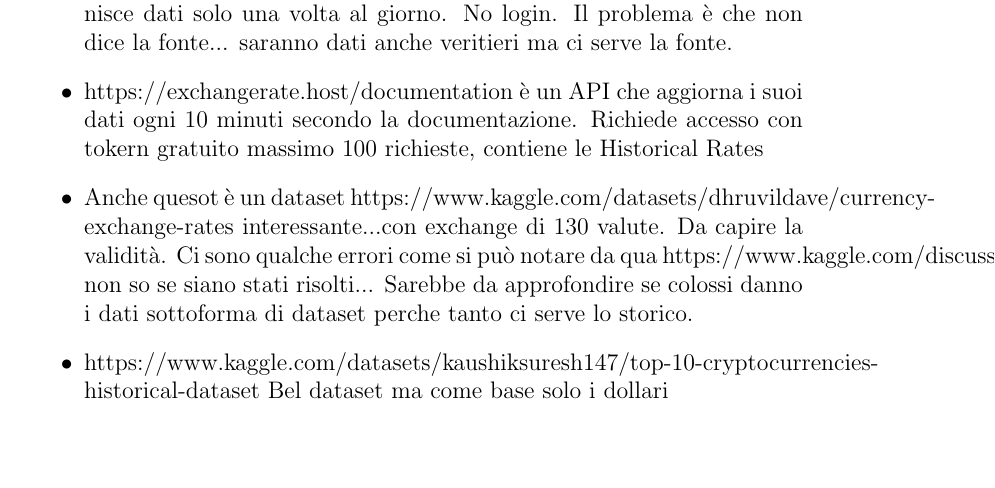
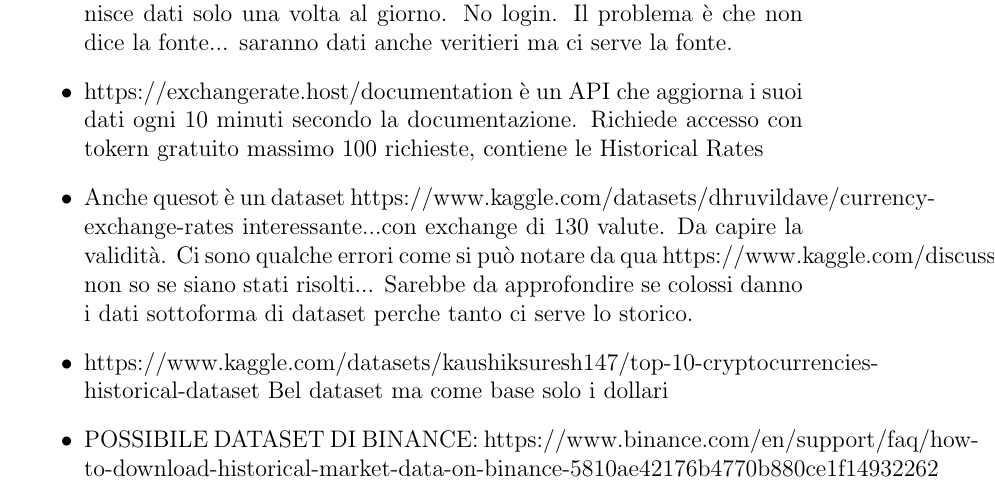
Before and after one commit to Mark55X/LearningFromNetworksProject, a LaTeX document (docs/proposal/main.tex): part of page 3 of 3, cut so that both start at the same text, the shorter picture padded with empty space. Compiled offline with pdfLaTeX.

Commit message:
note marco 2

```diff
--- a/docs/proposal/main.tex
+++ b/docs/proposal/main.tex
@@ -30,6 +30,7 @@
 		\item Anche quesot è un dataset https://www.kaggle.com/datasets/dhruvildave/currency-exchange-rates interessante...con exchange di 130 valute. Da capire la validità. Ci sono qualche errori come si può notare da qua https://www.kaggle.com/discussions/general/234811 non so se siano stati risolti...
 		Sarebbe da approfondire se colossi danno i dati sottoforma di dataset perche tanto ci serve lo storico.
 		\item https://www.kaggle.com/datasets/kaushiksuresh147/top-10-cryptocurrencies-historical-dataset Bel dataset ma come base solo i dollari
+		\item POSSIBILE DATASET DI BINANCE: https://www.binance.com/en/support/faq/how-to-download-historical-market-data-on-binance-5810ae42176b4770b880ce1f14932262
 	\end{itemize}
 
 
```
